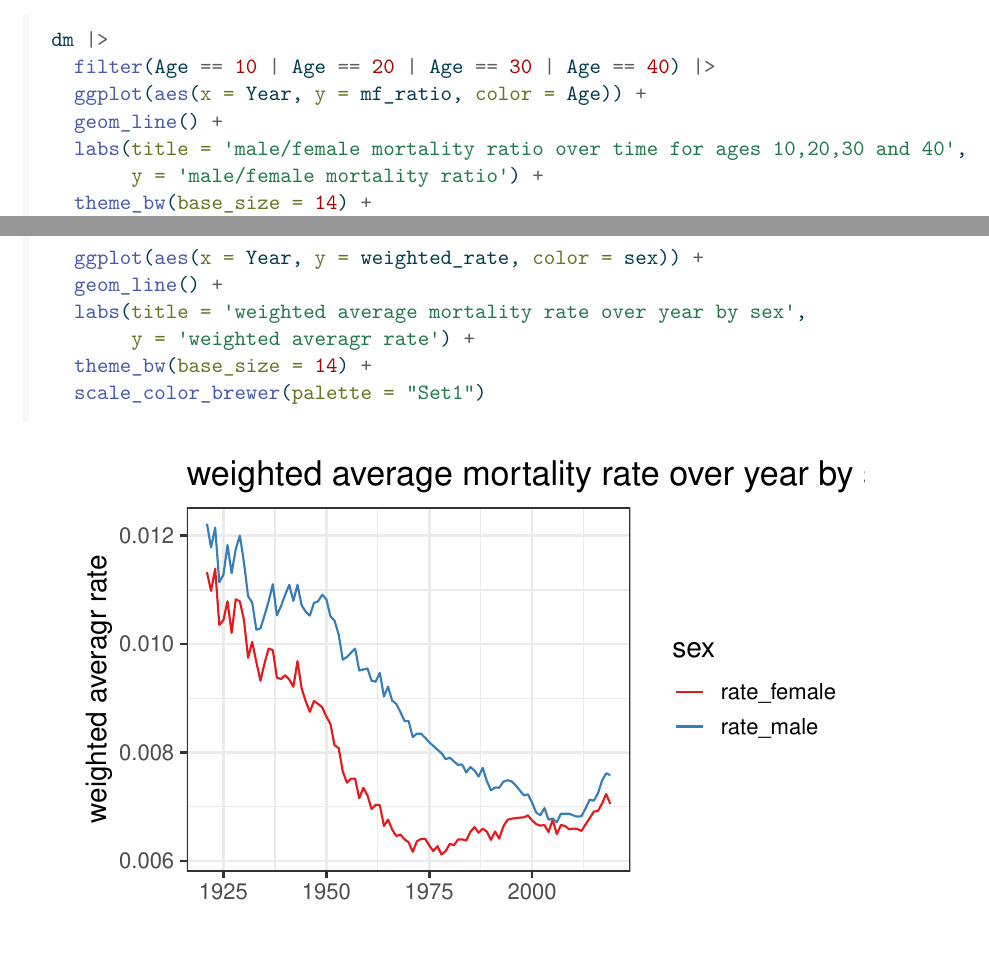
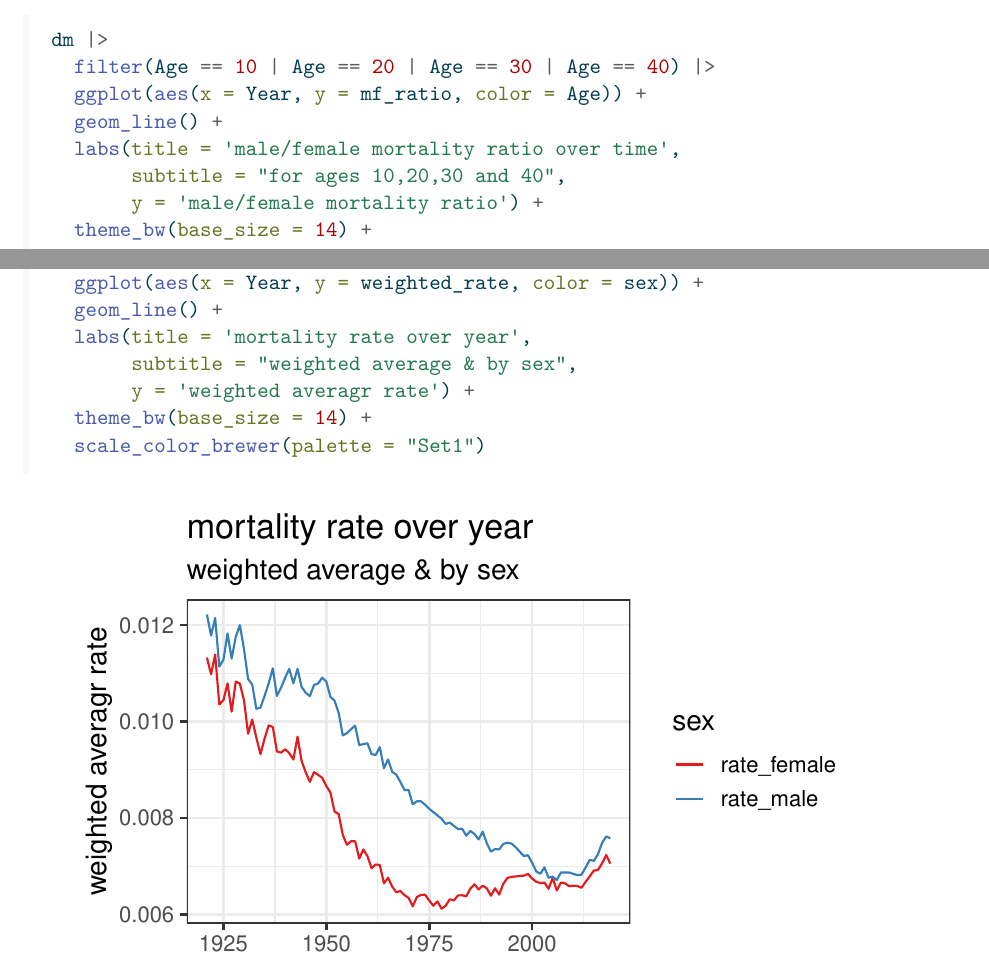
Before and after one commit to NieSean/Sta-2201-2023, a Quarto document (1_tidy_intro_additions.qmd): two parts of pages 17 and 20 of 20, joined at a grey line, cut so that both start at the same text. The pictures show the output file 1_tidy_intro_additions.pdf that the author committed with the source.

Commit message:
some improvement

```diff
--- a/1_tidy_intro_additions.qmd
+++ b/1_tidy_intro_additions.qmd
@@ -294,7 +296,8 @@ dm |>
   filter(Age == 10 | Age == 20 | Age == 30 | Age == 40) |>
   ggplot(aes(x = Year, y = mf_ratio, color = Age)) +
   geom_line() +
-  labs(title = 'male/female mortality ratio over time for ages 10,20,30 and 40',
+  labs(title = 'male/female mortality ratio over time',
+       subtitle = "for ages 10,20,30 and 40",
        y = 'male/female mortality ratio') +
   theme_bw(base_size = 14) +
   scale_color_brewer(palette = "Set1")
@@ -340,7 +343,8 @@ dm |>
                values_to = 'weighted_rate') |>
   ggplot(aes(x = Year, y = weighted_rate, color = sex)) +
   geom_line() +
-  labs(title = 'weighted average mortality rate over year by sex',
+  labs(title = 'mortality rate over year',
+       subtitle = "weighted average & by sex",
        y = 'weighted averagr rate') +
   theme_bw(base_size = 14) +
   scale_color_brewer(palette = "Set1")
```
Also changed, not shown: 1_tidy_intro_additions.pdf, 1_tidy_intro_additions.qmd (2 more changed lines).
